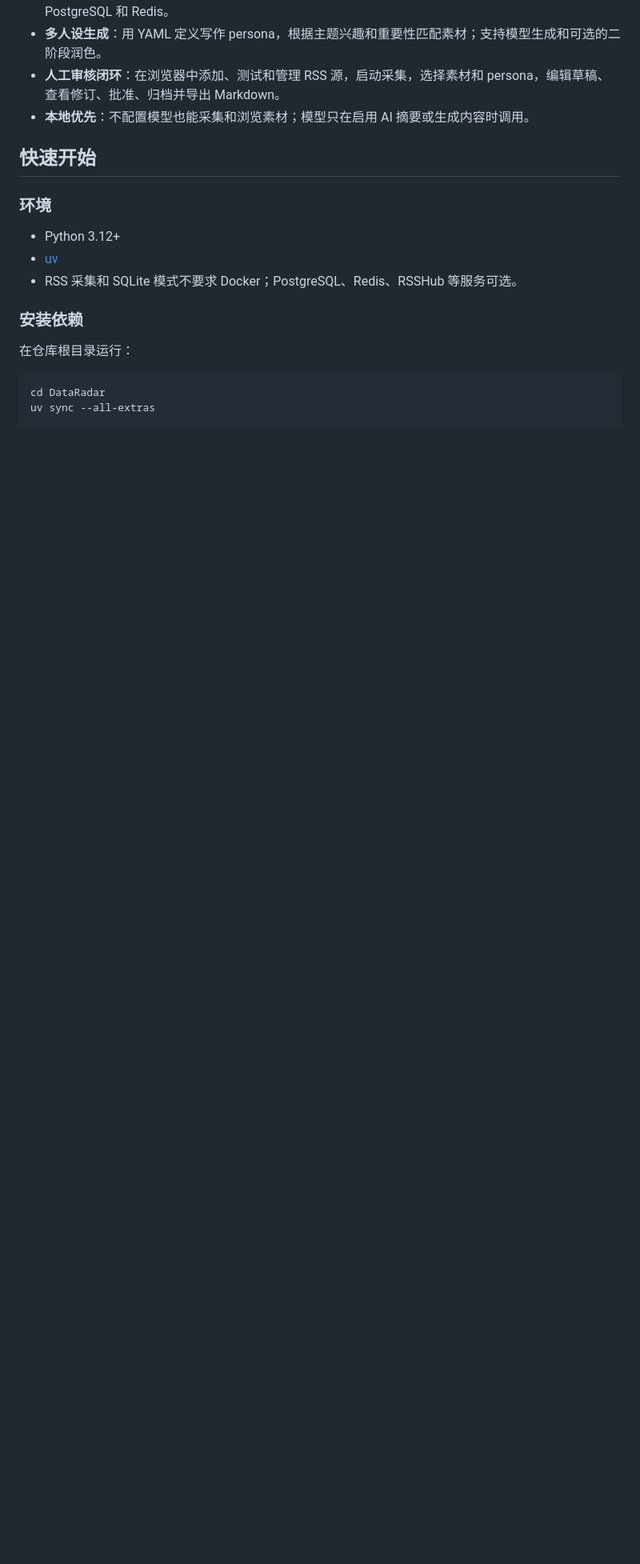
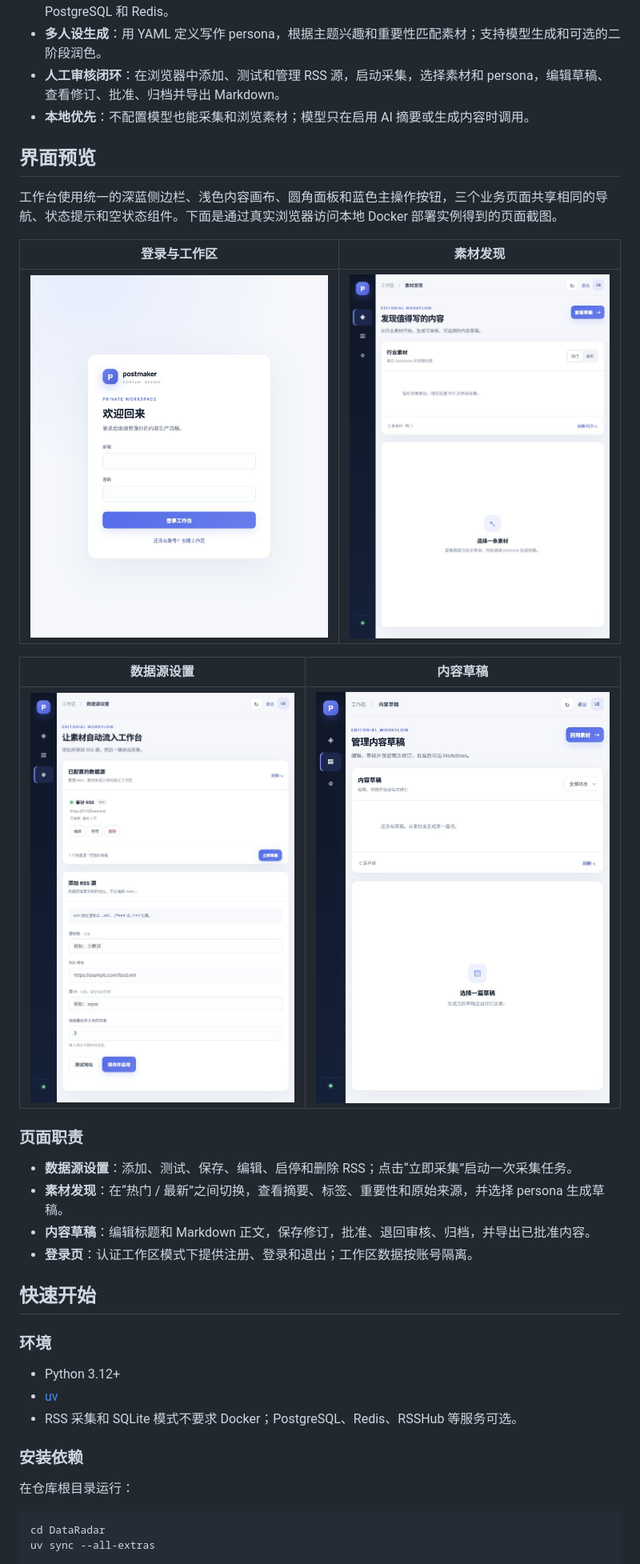
Before and after one commit to Gotit-zhx/PostMaker, a Markdown page: README.md, the part around one of its changes. Shown at 80% size. Rendered like a GitHub page; pictures changed too: docs/screenshots/workbench-drafts.jpg (added), docs/screenshots/workbench-login.jpg (added), docs/screenshots/workbench-materials.jpg (added); blank space fills up the shorter version.

```diff
--- a/README.md
+++ b/README.md
@@ -34,6 +45,25 @@ Markdown / HTML ← 导出 ← 人工审核 ← PostMaker 生成草稿
 - **多人设生成**：用 YAML 定义写作 persona，根据主题兴趣和重要性匹配素材；支持模型生成和可选的二阶段润色。
 - **人工审核闭环**：在浏览器中添加、测试和管理 RSS 源，启动采集，选择素材和 persona，编辑草稿、查看修订、批准、归档并导出 Markdown。
 - **本地优先**：不配置模型也能采集和浏览素材；模型只在启用 AI 摘要或生成内容时调用。
+
+## 界面预览
+
+工作台使用统一的深蓝侧边栏、浅色内容画布、圆角面板和蓝色主操作按钮，三个业务页面共享相同的导航、状态提示和空状态组件。下面是通过真实浏览器访问本地 Docker 部署实例得到的页面截图。
+
+| 登录与工作区 | 素材发现 |
+| --- | --- |
+| ![工作台登录页](docs/screenshots/workbench-login.jpg) | ![素材发现页](docs/screenshots/workbench-materials.jpg) |
+
+| 数据源设置 | 内容草稿 |
+| --- | --- |
+| ![数据源设置页](docs/screenshots/workbench-sources.jpg) | ![内容草稿页](docs/screenshots/workbench-drafts.jpg) |
+
+### 页面职责
+
+- **数据源设置**：添加、测试、保存、编辑、启停和删除 RSS；点击“立即采集”启动一次采集任务。
+- **素材发现**：在“热门 / 最新”之间切换，查看摘要、标签、重要性和原始来源，并选择 persona 生成草稿。
+- **内容草稿**：编辑标题和 Markdown 正文，保存修订，批准、退回审核、归档，并导出已批准内容。
+- **登录页**：认证工作区模式下提供注册、登录和退出；工作区数据按账号隔离。
 
 ## 快速开始
 
```
Also changed, not shown: other parts of README.md (+24 -0 lines), docs/testing.md (+12 -0 lines), docs/user-guide.md (+13 -0 lines), 7 other files.
